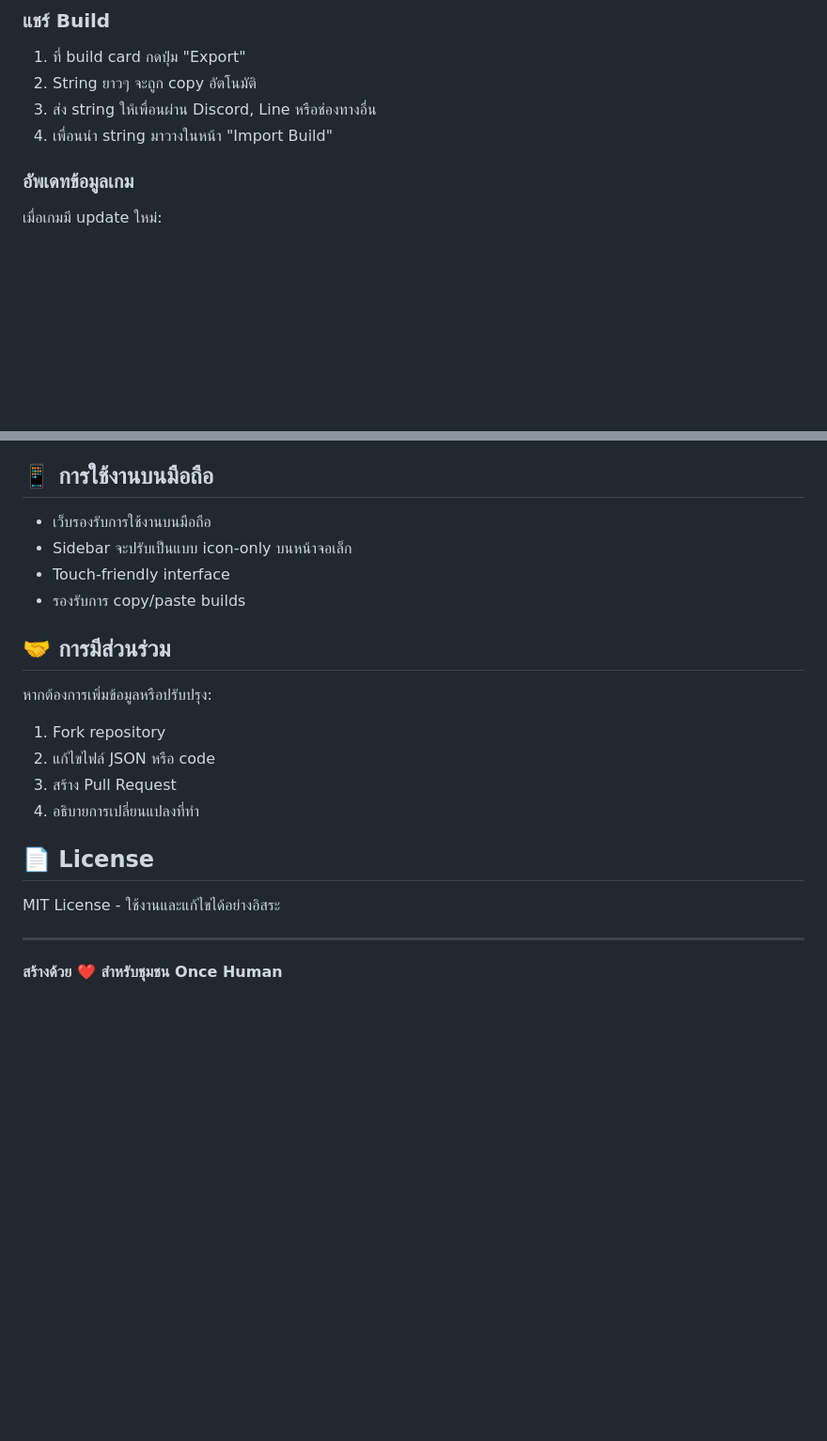
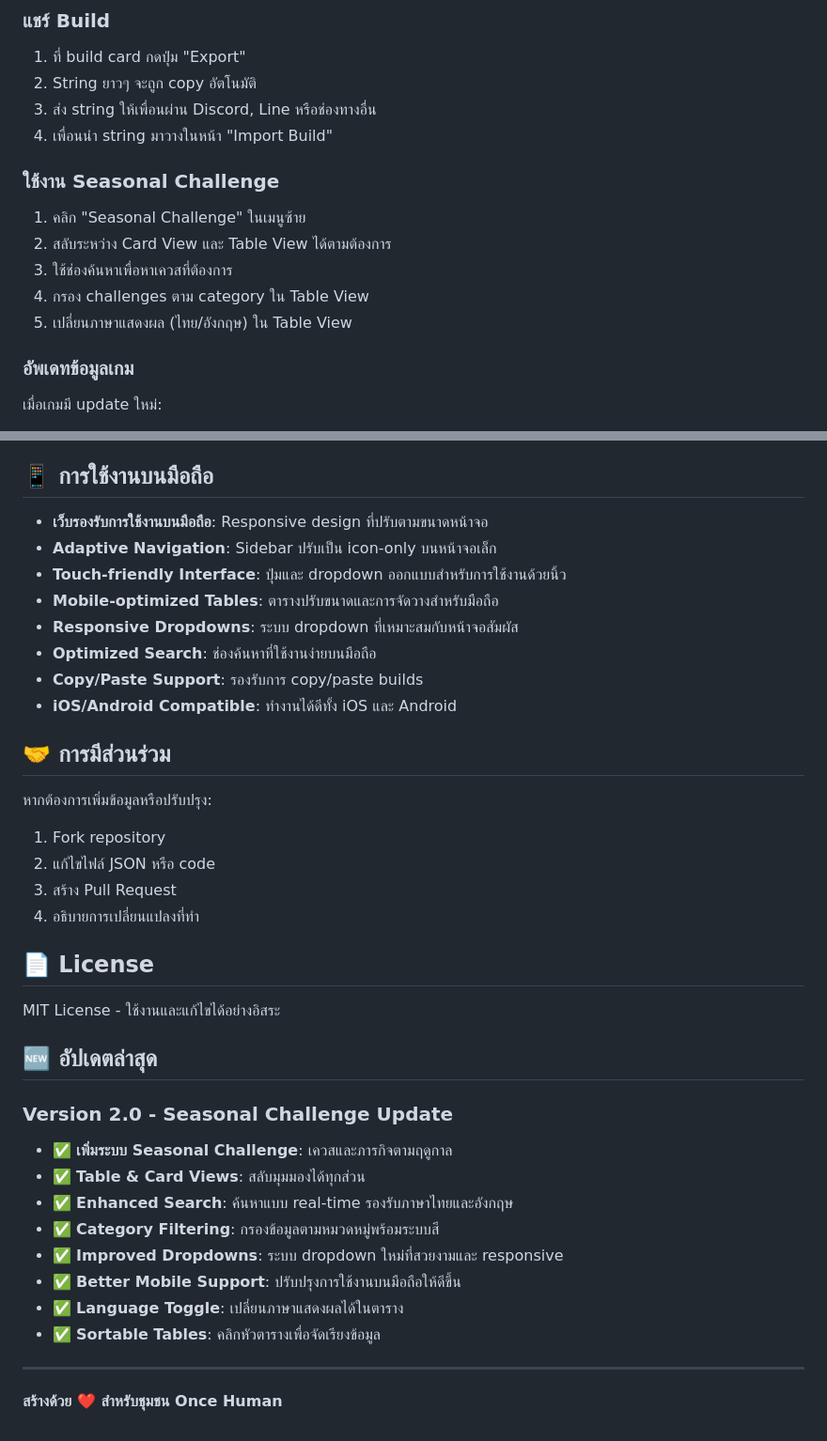
Before and after one commit to PKTONza/oncehumandb, a Markdown page: README.md, 2 parts joined by grey strips. Shown at 94% size. Drawn GitHub-style; blank space fills up the shorter version.

```diff
--- a/README.md
+++ b/README.md
@@ -68,6 +78,13 @@ once-human-builds/
 2. String ยาวๆ จะถูก copy อัตโนมัติ
 3. ส่ง string ให้เพื่อนผ่าน Discord, Line หรือช่องทางอื่น
 4. เพื่อนนำ string มาวางในหน้า "Import Build"
+
+### ใช้งาน Seasonal Challenge
+1. คลิก "Seasonal Challenge" ในเมนูซ้าย
+2. สลับระหว่าง Card View และ Table View ได้ตามต้องการ
+3. ใช้ช่องค้นหาเพื่อหาเควสที่ต้องการ
+4. กรอง challenges ตาม category ใน Table View
+5. เปลี่ยนภาษาแสดงผล (ไทย/อังกฤษ) ใน Table View
 
 ### อัพเดทข้อมูลเกม
 เมื่อเกมมี update ใหม่:
@@ -160,10 +215,14 @@ once-human-builds/
 
 ## 📱 การใช้งานบนมือถือ
 
-- เว็บรองรับการใช้งานบนมือถือ
-- Sidebar จะปรับเป็นแบบ icon-only บนหน้าจอเล็ก
-- Touch-friendly interface
-- รองรับการ copy/paste builds
+- **เว็บรองรับการใช้งานบนมือถือ**: Responsive design ที่ปรับตามขนาดหน้าจอ
+- **Adaptive Navigation**: Sidebar ปรับเป็น icon-only บนหน้าจอเล็ก
+- **Touch-friendly Interface**: ปุ่มและ dropdown ออกแบบสำหรับการใช้งานด้วยนิ้ว
+- **Mobile-optimized Tables**: ตารางปรับขนาดและการจัดวางสำหรับมือถือ
+- **Responsive Dropdowns**: ระบบ dropdown ที่เหมาะสมกับหน้าจอสัมผัส
+- **Optimized Search**: ช่องค้นหาที่ใช้งานง่ายบนมือถือ
+- **Copy/Paste Support**: รองรับการ copy/paste builds
+- **iOS/Android Compatible**: ทำงานได้ดีทั้ง iOS และ Android
 
 ## 🤝 การมีส่วนร่วม
 
@@ -177,6 +236,18 @@ once-human-builds/
 
 MIT License - ใช้งานและแก้ไขได้อย่างอิสระ
 
+## 🆕 อัปเดตล่าสุด
+
+### Version 2.0 - Seasonal Challenge Update
+- ✅ **เพิ่มระบบ Seasonal Challenge**: เควสและภารกิจตามฤดูกาล
+- ✅ **Table & Card Views**: สลับมุมมองได้ทุกส่วน
+- ✅ **Enhanced Search**: ค้นหาแบบ real-time รองรับภาษาไทยและอังกฤษ
+- ✅ **Category Filtering**: กรองข้อมูลตามหมวดหมู่พร้อมระบบสี
+- ✅ **Improved Dropdowns**: ระบบ dropdown ใหม่ที่สวยงามและ responsive
+- ✅ **Better Mobile Support**: ปรับปรุงการใช้งานบนมือถือให้ดีขึ้น
+- ✅ **Language Toggle**: เปลี่ยนภาษาแสดงผลได้ในตาราง
+- ✅ **Sortable Tables**: คลิกหัวตารางเพื่อจัดเรียงข้อมูล
+
 ---
 
 **สร้างด้วย ❤️ สำหรับชุมชน Once Human**
```
Also changed, not shown: other parts of README.md (+56 -8 lines).
